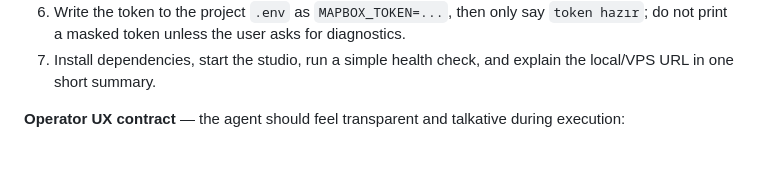
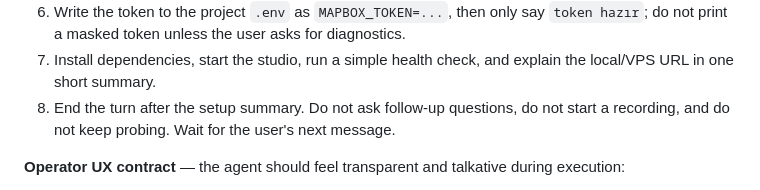
Before and after one commit to koksal-code/celebi-plug, a Markdown page: SKILL.md, the part around the change. Rendered like a GitHub page; blank space fills up the shorter version.

Commit message:
docs: stop after first install summary

```diff
--- a/SKILL.md
+++ b/SKILL.md
@@ -141,6 +141,7 @@ Never put a Mapbox token in the **query string** (it would hit the server log).
 5. Validate that the token starts with `pk.`. If it starts with `sk.`, ask for a public token instead.
 6. Write the token to the project `.env` as `MAPBOX_TOKEN=...`, then only say `token hazır`; do not print a masked token unless the user asks for diagnostics.
 7. Install dependencies, start the studio, run a simple health check, and explain the local/VPS URL in one short summary.
+8. End the turn after the setup summary. Do not ask follow-up questions, do not start a recording, and do not keep probing. Wait for the user's next message.
 
 **Operator UX contract** — the agent should feel transparent and talkative during execution:
 
```
